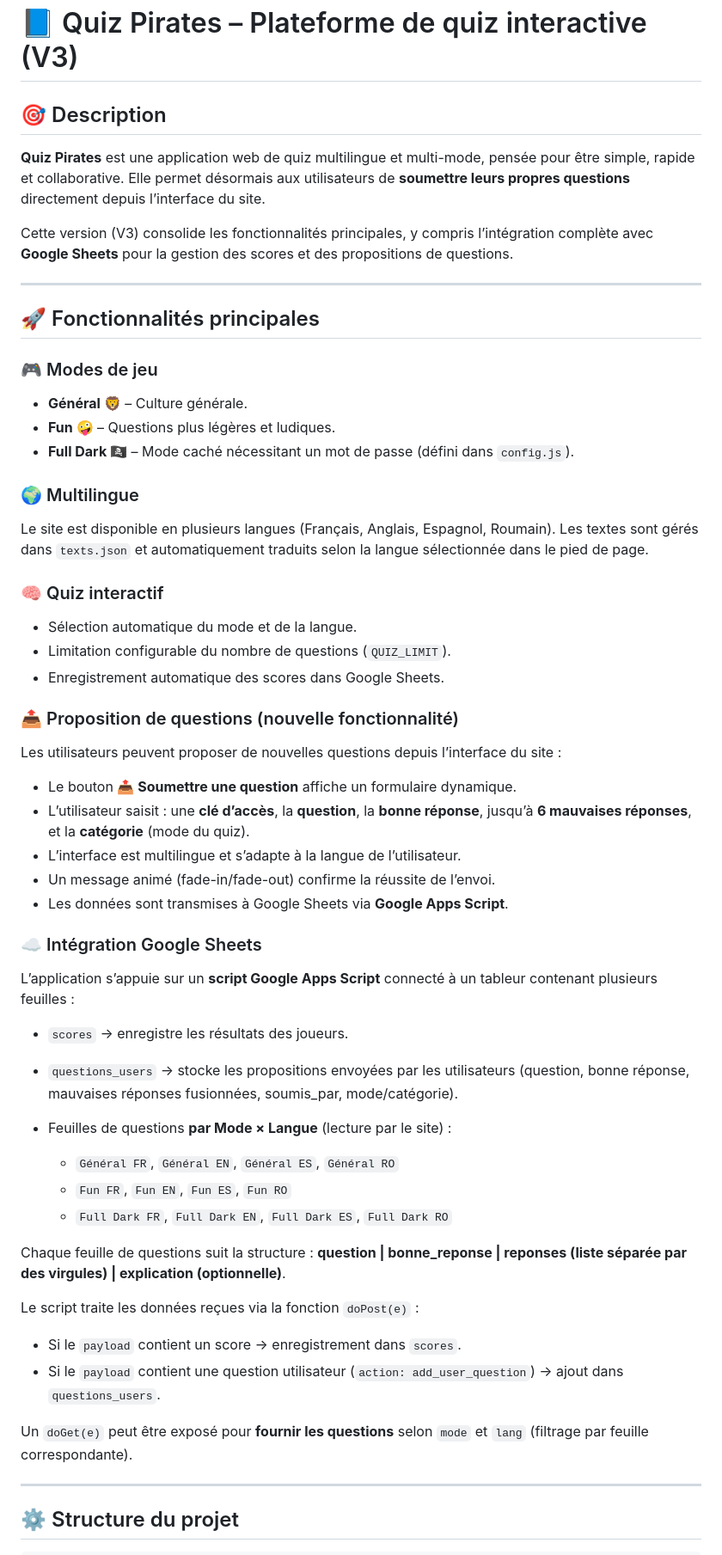
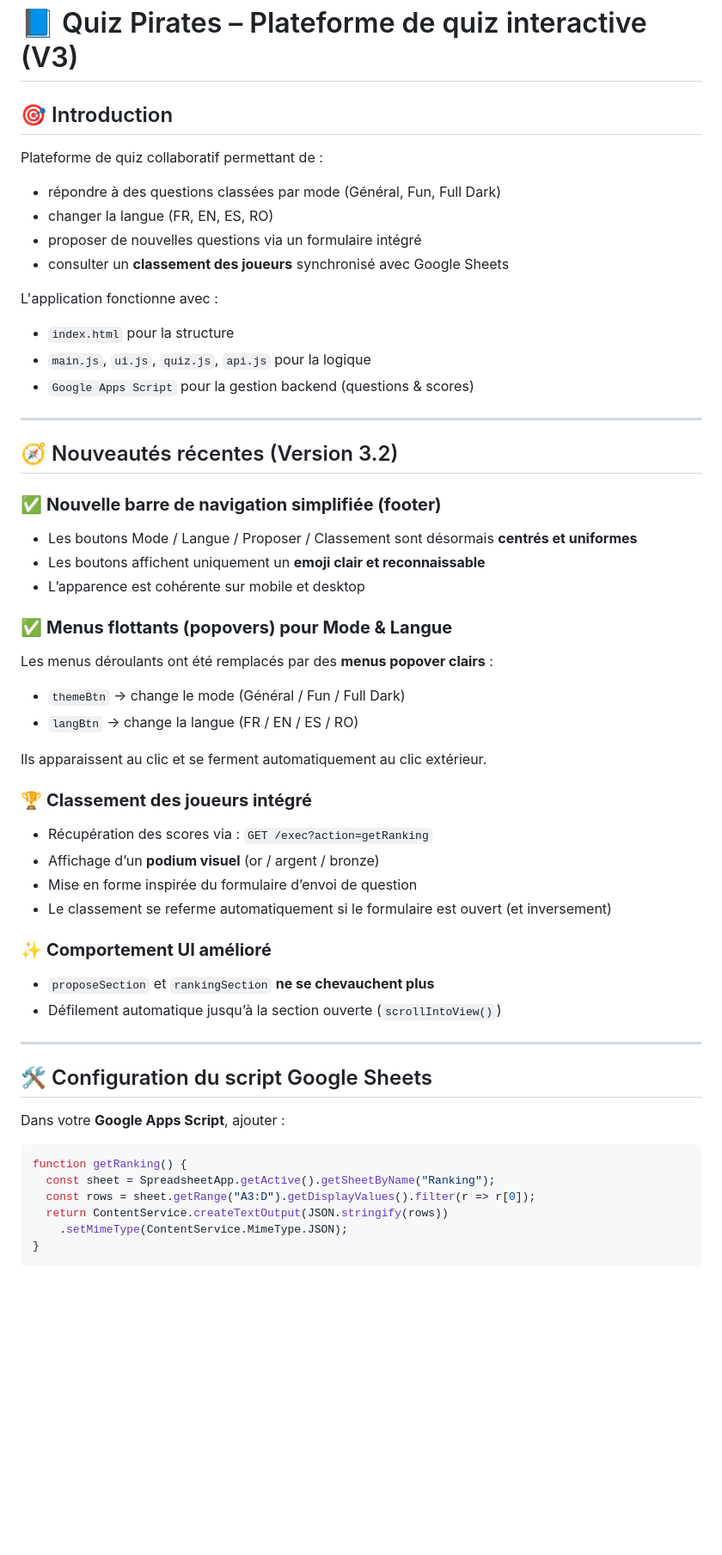
Before and after one commit to virnichka/Pirates, a Markdown page: README.md, the part around one of its changes. Shown at 86% size. Drawn GitHub-style; blank space fills up the shorter version.

````diff
--- a/README.md
+++ b/README.md
@@ -1,65 +1,54 @@
 # 📘 Quiz Pirates – Plateforme de quiz interactive (V3)
 
-## 🎯 Description
+## 🎯 Introduction
+Plateforme de quiz collaboratif permettant de :
+- répondre à des questions classées par mode (Général, Fun, Full Dark)
+- changer la langue (FR, EN, ES, RO)
+- proposer de nouvelles questions via un formulaire intégré
+- consulter un **classement des joueurs** synchronisé avec Google Sheets
 
-**Quiz Pirates** est une application web de quiz multilingue et multi-mode, pensée pour être simple, rapide et collaborative. Elle permet désormais aux utilisateurs de **soumettre leurs propres questions** directement depuis l’interface du site.
-
-Cette version (V3) consolide les fonctionnalités principales, y compris l’intégration complète avec **Google Sheets** pour la gestion des scores et des propositions de questions.
+L'application fonctionne avec :
+- `index.html` pour la structure
+- `main.js`, `ui.js`, `quiz.js`, `api.js` pour la logique
+- `Google Apps Script` pour la gestion backend (questions & scores)
 
 ---
 
-## 🚀 Fonctionnalités principales
+## 🧭 Nouveautés récentes (Version 3.2)
 
-### 🎮 Modes de jeu
+### ✅ **Nouvelle barre de navigation simplifiée (footer)**
+- Les boutons Mode / Langue / Proposer / Classement sont désormais **centrés et uniformes**
+- Les boutons affichent uniquement un **emoji clair et reconnaissable**
+- L’apparence est cohérente sur mobile et desktop
 
-* **Général 🦁** – Culture générale.
-* **Fun 🤪** – Questions plus légères et ludiques.
-* **Full Dark 🏴‍☠️** – Mode caché nécessitant un mot de passe (défini dans `config.js`).
+### ✅ **Menus flottants (popovers) pour Mode & Langue**
+Les menus déroulants ont été remplacés par des **menus popover clairs** :
+- `themeBtn` → change le mode (Général / Fun / Full Dark)
+- `langBtn` → change la langue (FR / EN / ES / RO)
 
-### 🌍 Multilingue
+Ils apparaissent au clic et se ferment automatiquement au clic extérieur.
 
-Le site est disponible en plusieurs langues (Français, Anglais, Espagnol, Roumain).
-Les textes sont gérés dans `texts.json` et automatiquement traduits selon la langue sélectionnée dans le pied de page.
+### 🏆 **Classement des joueurs intégré**
+- Récupération des scores via : `GET /exec?action=getRanking`
+- Affichage d’un **podium visuel** (or / argent / bronze)
+- Mise en forme inspirée du formulaire d’envoi de question
+- Le classement se referme automatiquement si le formulaire est ouvert (et inversement)
 
-### 🧠 Quiz interactif
-
-* Sélection automatique du mode et de la langue.
-* Limitation configurable du nombre de questions (`QUIZ_LIMIT`).
-* Enregistrement automatique des scores dans Google Sheets.
-
-### 📤 Proposition de questions (nouvelle fonctionnalité)
-
-Les utilisateurs peuvent proposer de nouvelles questions depuis l’interface du site :
-
-* Le bouton **📤 Soumettre une question** affiche un formulaire dynamique.
-* L’utilisateur saisit : une **clé d’accès**, la **question**, la **bonne réponse**, jusqu’à **6 mauvaises réponses**, et la **catégorie** (mode du quiz).
-* L’interface est multilingue et s’adapte à la langue de l’utilisateur.
-* Un message animé (fade-in/fade-out) confirme la réussite de l’envoi.
-* Les données sont transmises à Google Sheets via **Google Apps Script**.
-
-### ☁️ Intégration Google Sheets
-
-L’application s’appuie sur un **script Google Apps Script** connecté à un tableur contenant plusieurs feuilles :
-
-* `scores` → enregistre les résultats des joueurs.
-* `questions_users` → stocke les propositions envoyées par les utilisateurs (question, bonne réponse, mauvaises réponses fusionnées, soumis_par, mode/catégorie).
-* Feuilles de questions **par Mode × Langue** (lecture par le site) :
-
-  * `Général FR`, `Général EN`, `Général ES`, `Général RO`
-  * `Fun FR`, `Fun EN`, `Fun ES`, `Fun RO`
-  * `Full Dark FR`, `Full Dark EN`, `Full Dark ES`, `Full Dark RO`
-
-Chaque feuille de questions suit la structure : **question | bonne_reponse | reponses (liste séparée par des virgules) | explication (optionnelle)**.
-
-Le script traite les données reçues via la fonction `doPost(e)` :
-
-* Si le `payload` contient un score → enregistrement dans `scores`.
-* Si le `payload` contient une question utilisateur (`action: add_user_question`) → ajout dans `questions_users`.
-
-Un `doGet(e)` peut être exposé pour **fournir les questions** selon `mode` et `lang` (filtrage par feuille correspondante).
+### ✨ **Comportement UI amélioré**
+- `proposeSection` et `rankingSection` **ne se chevauchent plus**
+- Défilement automatique jusqu’à la section ouverte (`scrollIntoView()`)
 
 ---
 
-## ⚙️ Structure du projet
+## 🛠️ Configuration du script Google Sheets
 
+Dans votre **Google Apps Script**, ajouter :
+
+```js
+function getRanking() {
+  const sheet = SpreadsheetApp.getActive().getSheetByName("Ranking");
+  const rows = sheet.getRange("A3:D").getDisplayValues().filter(r => r[0]);
+  return ContentService.createTextOutput(JSON.stringify(rows))
+    .setMimeType(ContentService.MimeType.JSON);
+}
 ```
````
Also changed, not shown: other parts of README.md (+38 -82 lines).
